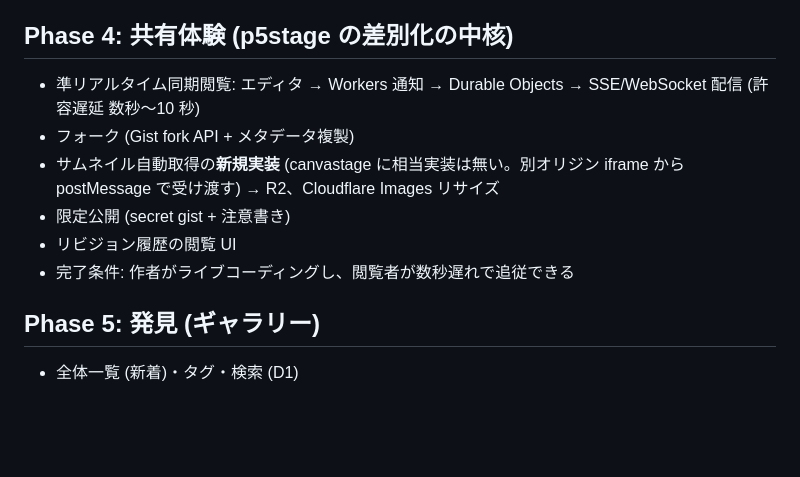
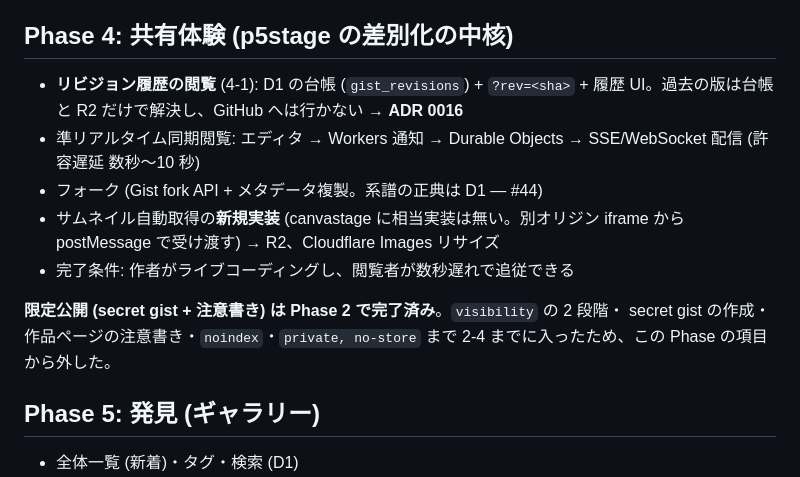
Before and after one commit to shinyaoguri/p5stage, a Markdown page: docs/roadmap.md, the part around the change. Drawn GitHub-style; blank space fills up the shorter version.

```diff
--- a/docs/roadmap.md
+++ b/docs/roadmap.md
@@ -64,12 +64,16 @@ canvastage 移植の中核。保存機能なしで「書いて実行できる」
 
 ## Phase 4: 共有体験 (p5stage の差別化の中核)
 
+- **リビジョン履歴の閲覧** (4-1): D1 の台帳 (`gist_revisions`) + `?rev=<sha>` +
+  履歴 UI。過去の版は台帳と R2 だけで解決し、GitHub へは行かない → **ADR 0016**
 - 準リアルタイム同期閲覧: エディタ → Workers 通知 → Durable Objects → SSE/WebSocket 配信 (許容遅延 数秒〜10 秒)
-- フォーク (Gist fork API + メタデータ複製)
+- フォーク (Gist fork API + メタデータ複製。系譜の正典は D1 — #44)
 - サムネイル自動取得の**新規実装** (canvastage に相当実装は無い。別オリジン iframe から postMessage で受け渡す) → R2、Cloudflare Images リサイズ
-- 限定公開 (secret gist + 注意書き)
-- リビジョン履歴の閲覧 UI
 - 完了条件: 作者がライブコーディングし、閲覧者が数秒遅れで追従できる
+
+**限定公開 (secret gist + 注意書き) は Phase 2 で完了済み**。`visibility` の 2 段階・
+secret gist の作成・作品ページの注意書き・`noindex`・`private, no-store` まで
+2-4 までに入ったため、この Phase の項目から外した。
 
 ## Phase 5: 発見 (ギャラリー)
 
```
Also changed, not shown: docs/decisions/0016-revision-history-from-stored-copies.md (added, +119 -0 lines).
